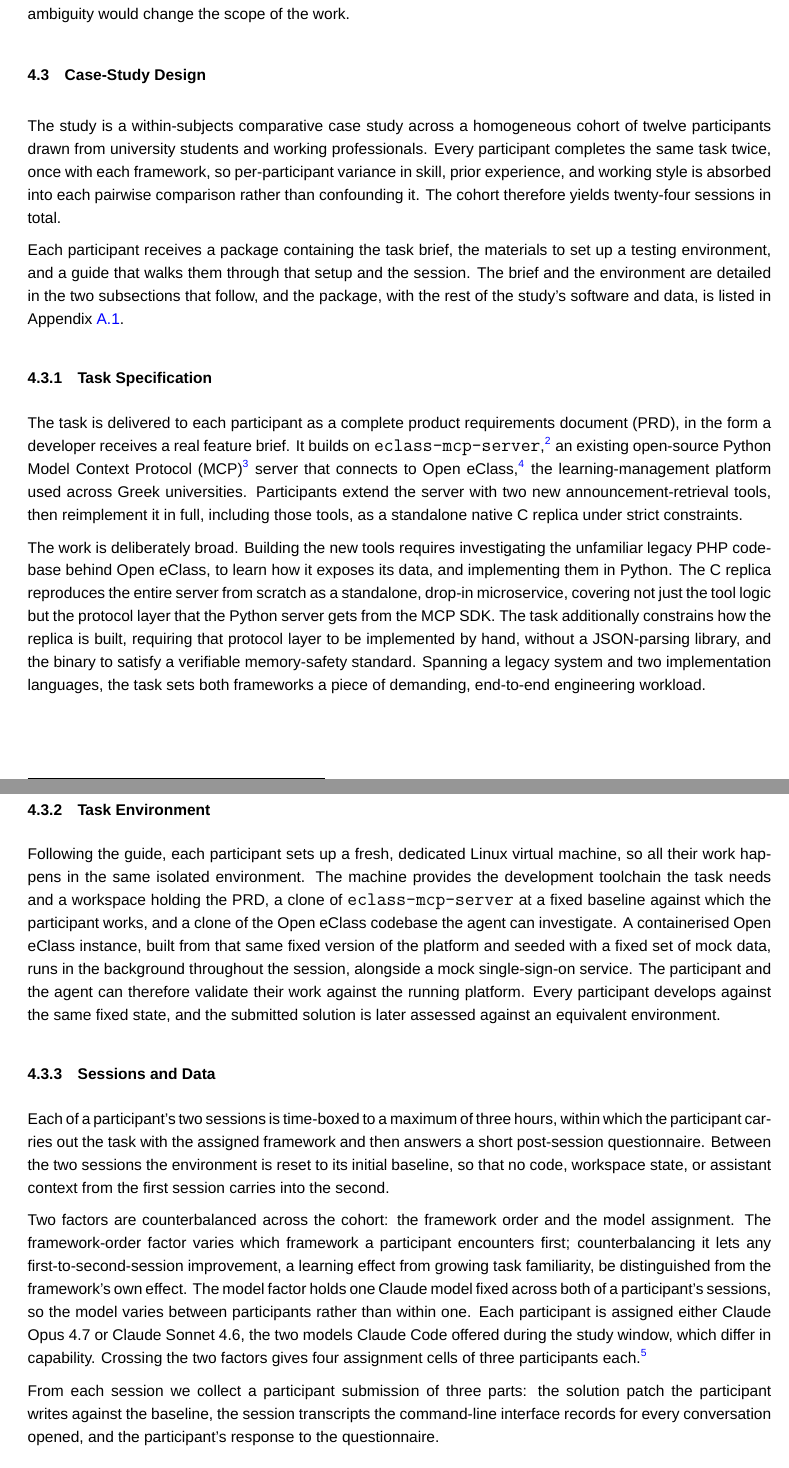
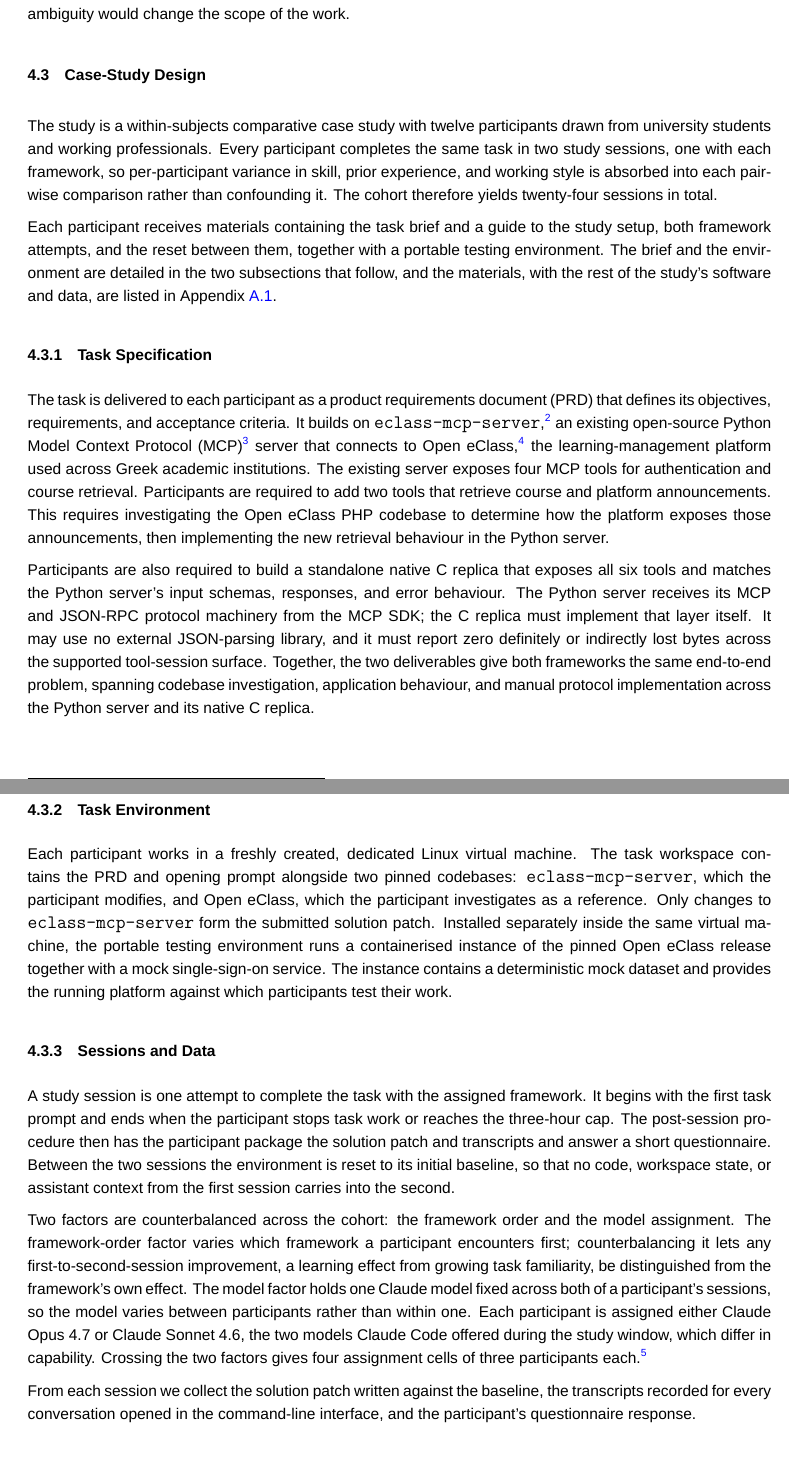
Before and after one commit to sdi2200262/bsc-apm-thesis, a LaTeX thesis (thesis.tex, which reads chapters/evaluation/evaluation.tex): two parts of pages 21 and 22 of 69, joined at a grey line, cut so that both start at the same text. Compiled offline with XeLaTeX; a missing font is replaced by an installed copy or a similar font.

Commit message:
fix(eval): clarify the task, procedures, and study materials

```diff
--- a/chapters/evaluation/evaluation.tex
+++ b/chapters/evaluation/evaluation.tex
@@ -38,30 +38,30 @@ Across these steps the workflow is command-driven, and within each step the agen
 \section{Case-Study Design}
 \label{sec:evaluation-case-study-design}
 
-The study is a within-subjects comparative case study across a homogeneous cohort of twelve participants drawn from university students and working professionals. Every participant completes the same task twice, once with each framework, so per-participant variance in skill, prior experience, and working style is absorbed into each pairwise comparison rather than confounding it. The cohort therefore yields twenty-four sessions in total.
+The study is a within-subjects comparative case study with twelve participants drawn from university students and working professionals. Every participant completes the same task in two study sessions, one with each framework, so per-participant variance in skill, prior experience, and working style is absorbed into each pairwise comparison rather than confounding it. The cohort therefore yields twenty-four sessions in total.
 
-Each participant receives a package containing the task brief, the materials to set up a testing environment, and a guide that walks them through that setup and the session. The brief and the environment are detailed in the two subsections that follow, and the package, with the rest of the study's software and data, is listed in Appendix~\ref{app:evaluation-availability}.
+Each participant receives materials containing the task brief and a guide to the study setup, both framework attempts, and the reset between them, together with a portable testing environment. The brief and the environment are detailed in the two subsections that follow, and the materials, with the rest of the study's software and data, are listed in Appendix~\ref{app:evaluation-availability}.
 
 \subsection{Task Specification}
 \label{sec:evaluation-task-spec}
 
-The task is delivered to each participant as a complete product requirements document (PRD), in the form a developer receives a real feature brief. It builds on \texttt{eclass-mcp-server},\footnote{Repository available at: \url{https://github.com/sdi2200262/eclass-mcp-server}} an existing open-source Python Model Context Protocol (MCP)\footnote{Protocol specification available at: \url{https://modelcontextprotocol.io}} server that connects to Open eClass,\footnote{Repository available at: \url{https://github.com/gunet/openeclass}} the learning-management platform used across Greek universities. Participants extend the server with two new announcement-retrieval tools, then reimplement it in full, including those tools, as a standalone native C replica under strict constraints.
+The task is delivered to each participant as a product requirements document (PRD) that defines its objectives, requirements, and acceptance criteria. It builds on \texttt{eclass-mcp-server},\footnote{Repository available at: \url{https://github.com/sdi2200262/eclass-mcp-server}} an existing open-source Python Model Context Protocol (MCP)\footnote{Protocol specification available at: \url{https://modelcontextprotocol.io}} server that connects to Open eClass,\footnote{Repository available at: \url{https://github.com/gunet/openeclass}} the learning-management platform used across Greek academic institutions. The existing server exposes four MCP tools for authentication and course retrieval. Participants are required to add two tools that retrieve course and platform announcements. This requires investigating the Open eClass PHP codebase to determine how the platform exposes those announcements, then implementing the new retrieval behaviour in the Python server.
 
-The work is deliberately broad. Building the new tools requires investigating the unfamiliar legacy PHP codebase behind Open eClass, to learn how it exposes its data, and implementing them in Python. The C replica reproduces the entire server from scratch as a standalone, drop-in microservice, covering not just the tool logic but the protocol layer that the Python server gets from the MCP SDK. The task additionally constrains how the replica is built, requiring that protocol layer to be implemented by hand, without a JSON-parsing library, and the binary to satisfy a verifiable memory-safety standard. Spanning a legacy system and two implementation languages, the task sets both frameworks a piece of demanding, end-to-end engineering workload.
+Participants are also required to build a standalone native C replica that exposes all six tools and matches the Python server's input schemas, responses, and error behaviour. The Python server receives its MCP and JSON-RPC protocol machinery from the MCP SDK; the C replica must implement that layer itself. It may use no external JSON-parsing library, and it must report zero definitely or indirectly lost bytes across the supported tool-session surface. Together, the two deliverables give both frameworks the same end-to-end problem, spanning codebase investigation, application behaviour, and manual protocol implementation across the Python server and its native C replica.
 
 \subsection{Task Environment}
 \label{sec:evaluation-task-env}
 
-Following the guide, each participant sets up a fresh, dedicated Linux virtual machine, so all their work happens in the same isolated environment. The machine provides the development toolchain the task needs and a workspace holding the PRD, a clone of \texttt{eclass-mcp-server} at a fixed baseline against which the participant works, and a clone of the Open eClass codebase the agent can investigate. A containerised Open eClass instance, built from that same fixed version of the platform and seeded with a fixed set of mock data, runs in the background throughout the session, alongside a mock single-sign-on service. The participant and the agent can therefore validate their work against the running platform. Every participant develops against the same fixed state, and the submitted solution is later assessed against an equivalent environment.
+Each participant works in a freshly created, dedicated Linux virtual machine. The task workspace contains the PRD and opening prompt alongside two pinned codebases: \texttt{eclass-mcp-server}, which the participant modifies, and Open eClass, which the participant investigates as a reference. Only changes to \texttt{eclass-mcp-server} form the submitted solution patch. Installed separately inside the same virtual machine, the portable testing environment runs a containerised instance of the pinned Open eClass release together with a mock single-sign-on service. The instance contains a deterministic mock dataset and provides the running platform against which participants test their work.
 
 \subsection{Sessions and Data}
 \label{sec:evaluation-sessions-data}
 
-Each of a participant's two sessions is time-boxed to a maximum of three hours, within which the participant carries out the task with the assigned framework and then answers a short post-session questionnaire. Between the two sessions the environment is reset to its initial baseline, so that no code, workspace state, or assistant context from the first session carries into the second.
+A study session is one attempt to complete the task with the assigned framework. It begins with the first task prompt and ends when the participant stops task work or reaches the three-hour cap. The post-session procedure then has the participant package the solution patch and transcripts and answer a short questionnaire. Between the two sessions the environment is reset to its initial baseline, so that no code, workspace state, or assistant context from the first session carries into the second.
 
 Two factors are counterbalanced across the cohort: the framework order and the model assignment. The framework-order factor varies which framework a participant encounters first; counterbalancing it lets any first-to-second-session improvement, a learning effect from growing task familiarity, be distinguished from the framework's own effect. The model factor holds one Claude model fixed across both of a participant's sessions, so the model varies between participants rather than within one. Each participant is assigned either Claude Opus 4.7 or Claude Sonnet 4.6, the two models Claude Code offered during the study window, which differ in capability. Crossing the two factors gives four assignment cells of three participants each.\footnote{One participant deviated from their assigned order at run time: a tooling failure ended their first Spec-kit attempt before any task work was completed, they ran APM the following day, and then repeated Spec-kit. The realised counterbalance is therefore 3/4/3/2 across the four cells rather than the intended 3/3/3/3, with the Sonnet group split 4 APM-first and 2 APM-second instead of 3 and 3. All order-split tables in Appendix~\ref{app:results-cost-breakdowns}, Appendix~\ref{app:results-process-breakdowns}, Appendix~\ref{app:results-functional-breakdowns}, and Appendix~\ref{app:results-perception-breakdowns} classify participants by realised execution order throughout.}
 
-From each session we collect a participant submission of three parts: the solution patch the participant writes against the baseline, the session transcripts the command-line interface records for every conversation opened, and the participant's response to the questionnaire.
+From each session we collect the solution patch written against the baseline, the transcripts recorded for every conversation opened in the command-line interface, and the participant's questionnaire response.
 
 \section{Measures}
 \label{sec:evaluation-measures}
```
Also changed, not shown: chapters/evaluation/evaluation-appendix.tex (+1 -1 lines), chapters/evaluation/evaluation.tex (4 more changed lines).
